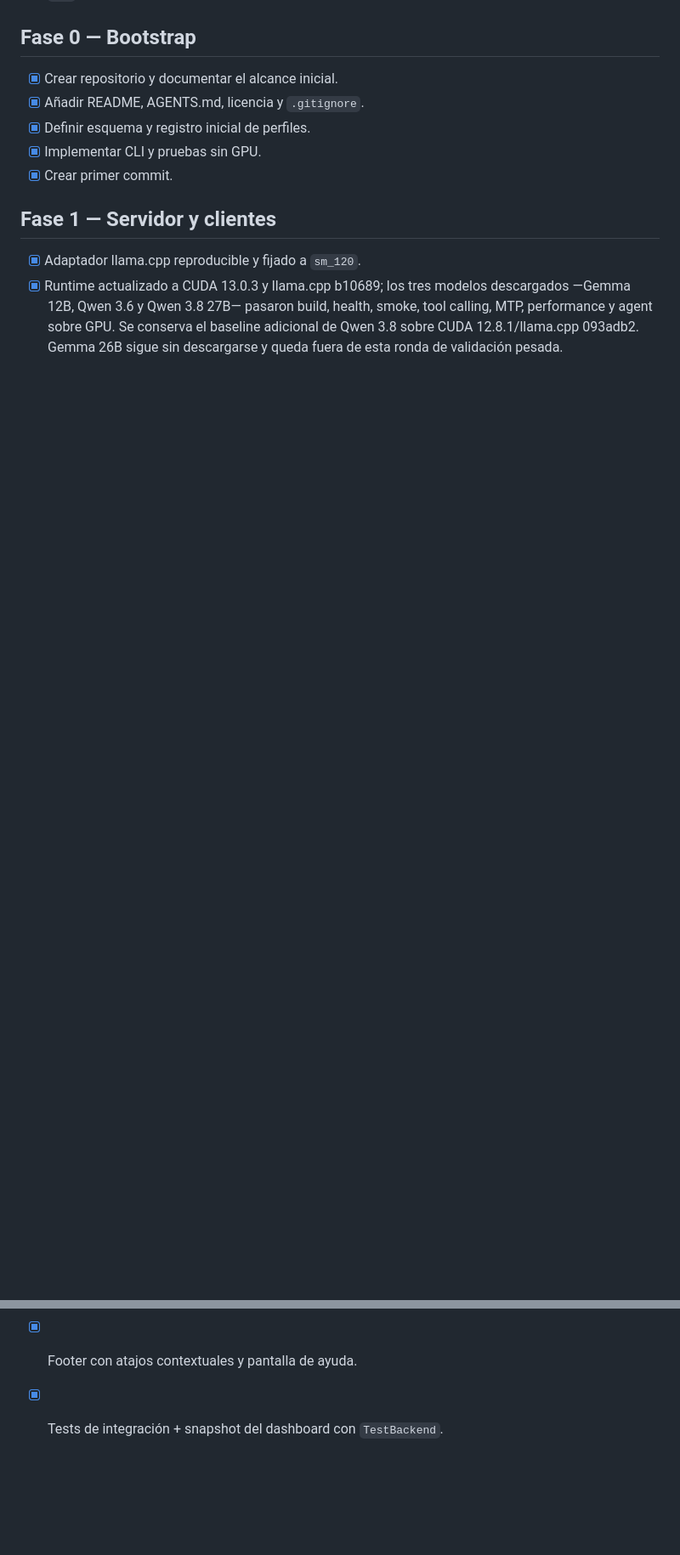
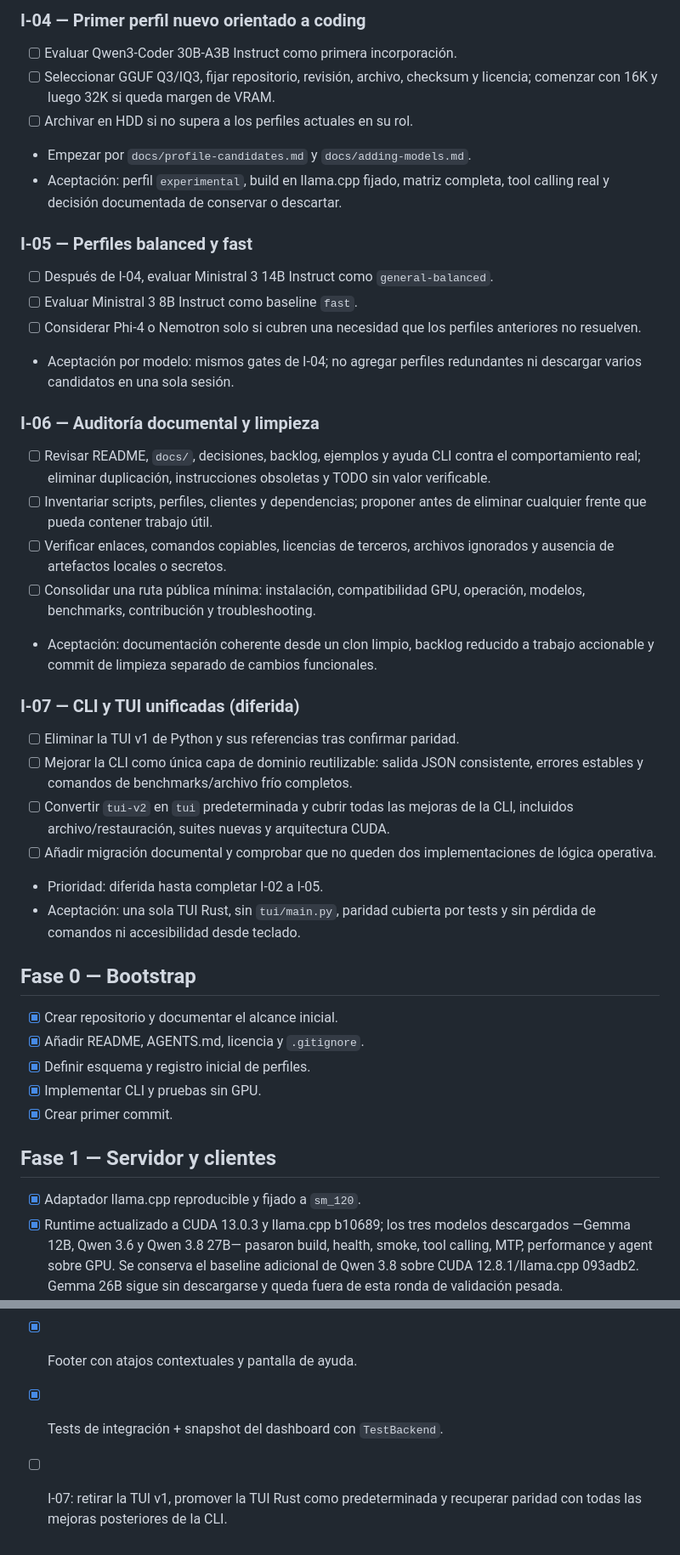
Before and after one commit to 256javy/local-llm-agent-lab, a Markdown page: docs/BACKLOG.md, 2 parts joined by grey strips. Shown at 85% size. Drawn GitHub-style; blank space fills up the shorter version.

```diff
--- a/docs/BACKLOG.md
+++ b/docs/BACKLOG.md
@@ -8,3 +73,48 @@
+### I-04 — Primer perfil nuevo orientado a coding
+
+- [ ] Evaluar Qwen3-Coder 30B-A3B Instruct como primera incorporación.
+- [ ] Seleccionar GGUF Q3/IQ3, fijar repositorio, revisión, archivo, checksum y
+  licencia; comenzar con 16K y luego 32K si queda margen de VRAM.
+- [ ] Archivar en HDD si no supera a los perfiles actuales en su rol.
+- Empezar por `docs/profile-candidates.md` y `docs/adding-models.md`.
+- Aceptación: perfil `experimental`, build en llama.cpp fijado, matriz completa,
+  tool calling real y decisión documentada de conservar o descartar.
+
+### I-05 — Perfiles balanced y fast
+
+- [ ] Después de I-04, evaluar Ministral 3 14B Instruct como `general-balanced`.
+- [ ] Evaluar Ministral 3 8B Instruct como baseline `fast`.
+- [ ] Considerar Phi-4 o Nemotron solo si cubren una necesidad que los perfiles
+  anteriores no resuelven.
+- Aceptación por modelo: mismos gates de I-04; no agregar perfiles redundantes ni
+  descargar varios candidatos en una sola sesión.
+
+### I-06 — Auditoría documental y limpieza
+
+- [ ] Revisar README, `docs/`, decisiones, backlog, ejemplos y ayuda CLI contra
+  el comportamiento real; eliminar duplicación, instrucciones obsoletas y TODO
+  sin valor verificable.
+- [ ] Inventariar scripts, perfiles, clientes y dependencias; proponer antes de
+  eliminar cualquier frente que pueda contener trabajo útil.
+- [ ] Verificar enlaces, comandos copiables, licencias de terceros, archivos
+  ignorados y ausencia de artefactos locales o secretos.
+- [ ] Consolidar una ruta pública mínima: instalación, compatibilidad GPU,
+  operación, modelos, benchmarks, contribución y troubleshooting.
+- Aceptación: documentación coherente desde un clon limpio, backlog reducido a
+  trabajo accionable y commit de limpieza separado de cambios funcionales.
+
+### I-07 — CLI y TUI unificadas (diferida)
+
+- [ ] Eliminar la TUI v1 de Python y sus referencias tras confirmar paridad.
+- [ ] Mejorar la CLI como única capa de dominio reutilizable: salida JSON
+  consistente, errores estables y comandos de benchmarks/archivo frío completos.
+- [ ] Convertir `tui-v2` en `tui` predeterminada y cubrir todas las mejoras de la
+  CLI, incluidos archivo/restauración, suites nuevas y arquitectura CUDA.
+- [ ] Añadir migración documental y comprobar que no queden dos implementaciones
+  de lógica operativa.
+- Prioridad: diferida hasta completar I-02 a I-05.
+- Aceptación: una sola TUI Rust, sin `tui/main.py`, paridad cubierta por tests y
+  sin pérdida de comandos ni accesibilidad desde teclado.
 
 ## Fase 0 — Bootstrap
 
@@ -80,3 +191,5 @@
 - [x] Diálogo de confirmación para start, switch y stop.
 - [x] Footer con atajos contextuales y pantalla de ayuda.
 - [x] Tests de integración + snapshot del dashboard con `TestBackend`.
+- [ ] I-07: retirar la TUI v1, promover la TUI Rust como predeterminada y
+      recuperar paridad con todas las mejoras posteriores de la CLI.
```
Also changed, not shown: other parts of docs/BACKLOG.md (+69 -3 lines).
